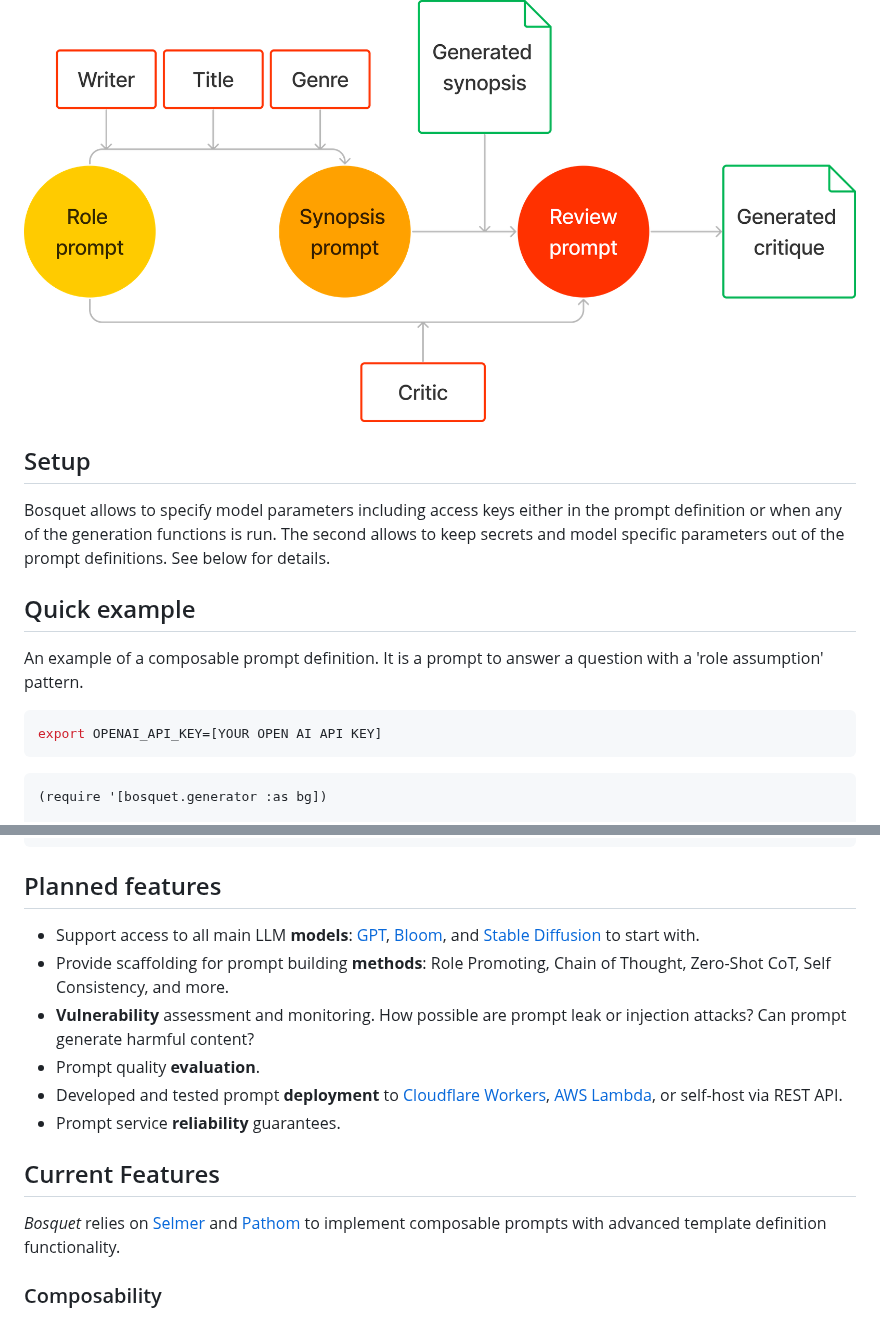
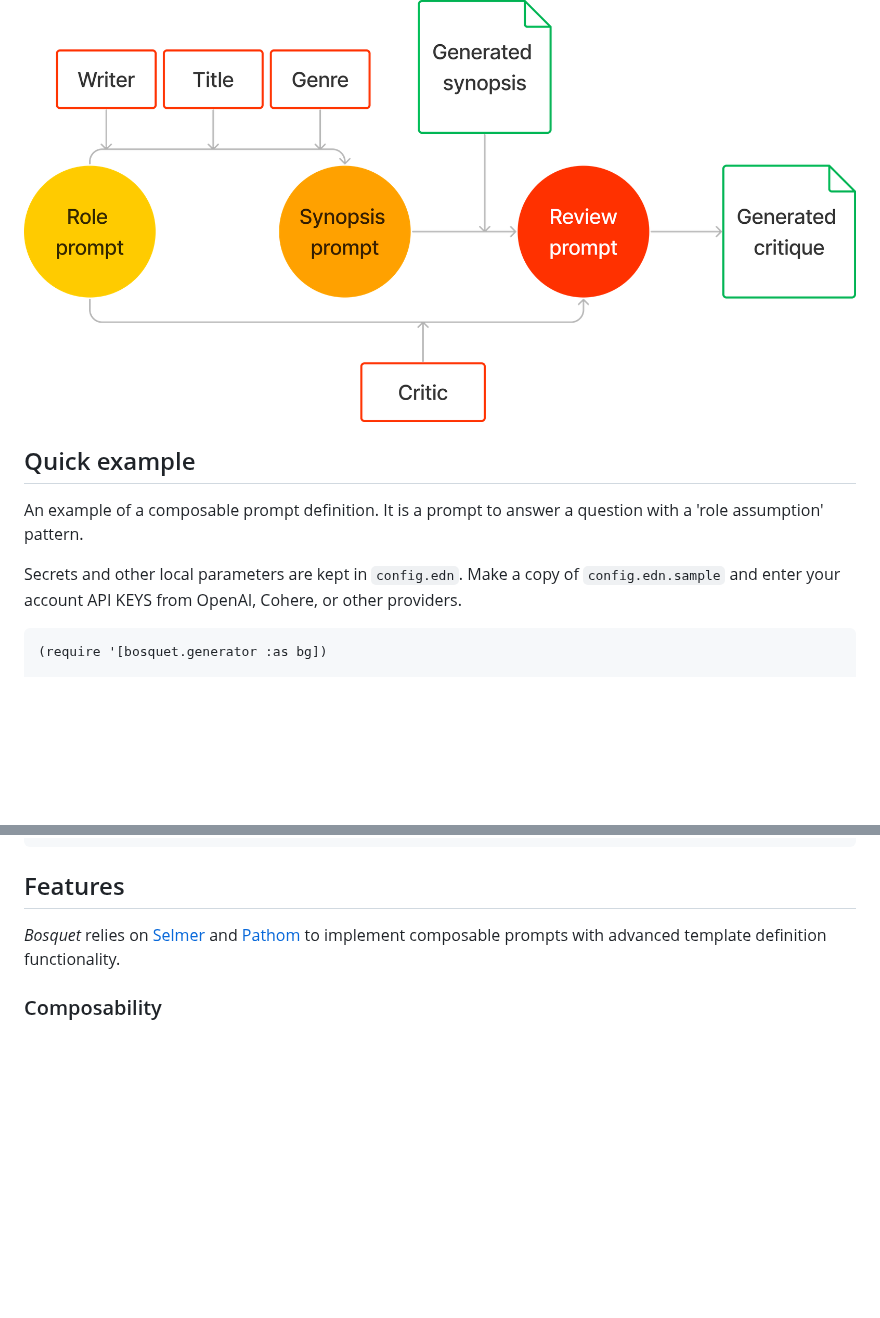
Before and after one commit to zmedelis/bosquet, a Markdown page: README.md, 2 parts joined by grey strips. Drawn GitHub-style; blank space fills up the shorter version.

````diff
--- a/README.md
+++ b/README.md
@@ -14,19 +14,13 @@ Bosquet provides instruments to work with those AI application concepts:
 
 ![bosquet chain](/doc/img/generation-chain.png)
 
-## Setup
-
-Bosquet allows to specify model parameters including access keys either in the prompt
-definition or when any of the generation functions is run. The second allows
-to keep secrets and model specific parameters out of the prompt definitions. See below for details.
-
 ## Quick example
 
 An example of a composable prompt definition. It is a prompt to answer a question with a 'role assumption' pattern.
 
-```bash
-export OPENAI_API_KEY=[YOUR OPEN AI API KEY]
-```
+Secrets and other local parameters are kept in `config.edn`. Make a copy of `config.edn.sample` and enter your account API KEYS from OpenAI, Cohere,
+or other providers.
+
 
 ```clojure
 (require '[bosquet.generator :as bg])
@@ -49,16 +43,7 @@ export OPENAI_API_KEY=[YOUR OPEN AI API KEY]
  :test "The distance from Earth to Io is about 93,000 miles."}
 ```
 
-## Planned features
-
-* Support access to all main LLM **models**: [GPT](https://openai.com/api/), [Bloom](https://bigscience.huggingface.co/blog/bloom), and [Stable Diffusion](https://stability.ai/blog/stable-diffusion-v2-release) to start with.
-* Provide scaffolding for prompt building **methods**: Role Promoting, Chain of Thought, Zero-Shot CoT, Self Consistency, and more.
-* **Vulnerability** assessment and monitoring. How possible are prompt leak or injection attacks? Can prompt generate harmful content?
-* Prompt quality **evaluation**.
-* Developed and tested prompt **deployment** to [Cloudflare Workers](https://workers.cloudflare.com/), [AWS Lambda](https://aws.amazon.com/lambda/), or self-host via REST API.
-* Prompt service **reliability** guarantees.
-
-## Current Features
+## Features
 
 *Bosquet* relies on [Selmer](https://github.com/yogthos/Selmer) and [Pathom](https://pathom3.wsscode.com/) to implement composable prompts with
 advanced template definition functionality.
````
